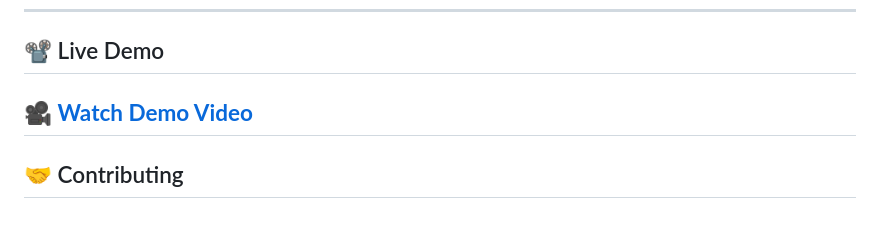
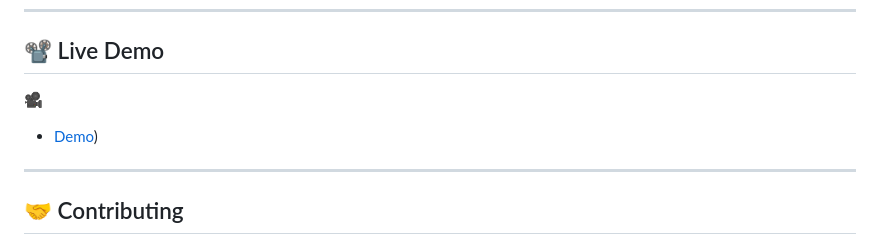
Before and after one commit to Lw-wells/excelerate_learning_hub, a Markdown page: README.md, the part around the change. GitHub-like rendering.

Commit message:
Fix demo video link formatting in README

```diff
--- a/README.md
+++ b/README.md
@@ -253,7 +253,8 @@ Planned improvements include:
 
 ## 📽️ Live Demo
 
-🎥 **[Watch Demo Video]([YOUTUBE_VIDEO_LINK](https://youtu.be/IrN-ZfcVf0I?si=NrzBMfoKd15ROrsm))**
+🎥
+* [Demo](https://youtu.be/IrN-ZfcVf0I?si=NrzBMfoKd15ROrsm))
 ---
 
 ## 🤝 Contributing
```
